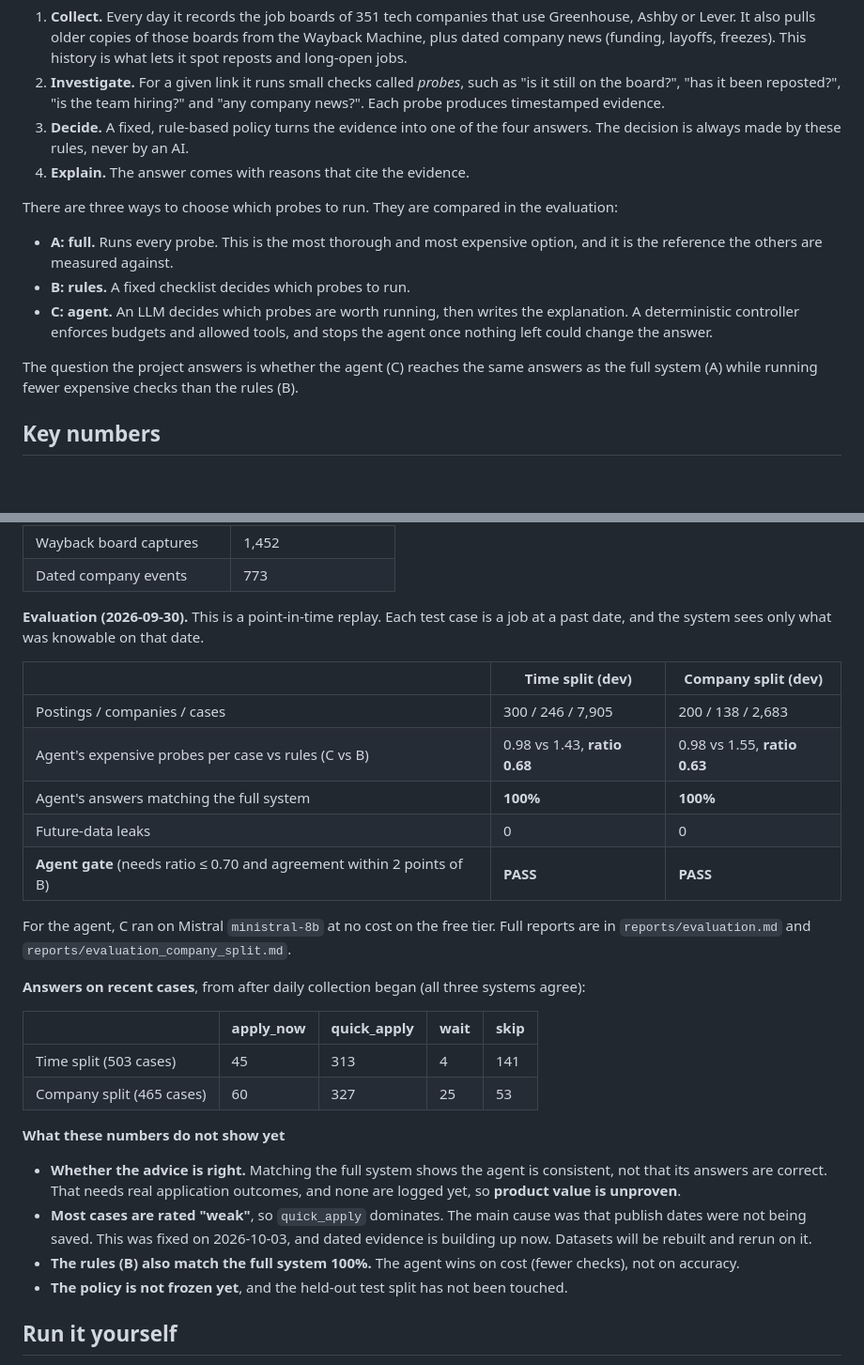
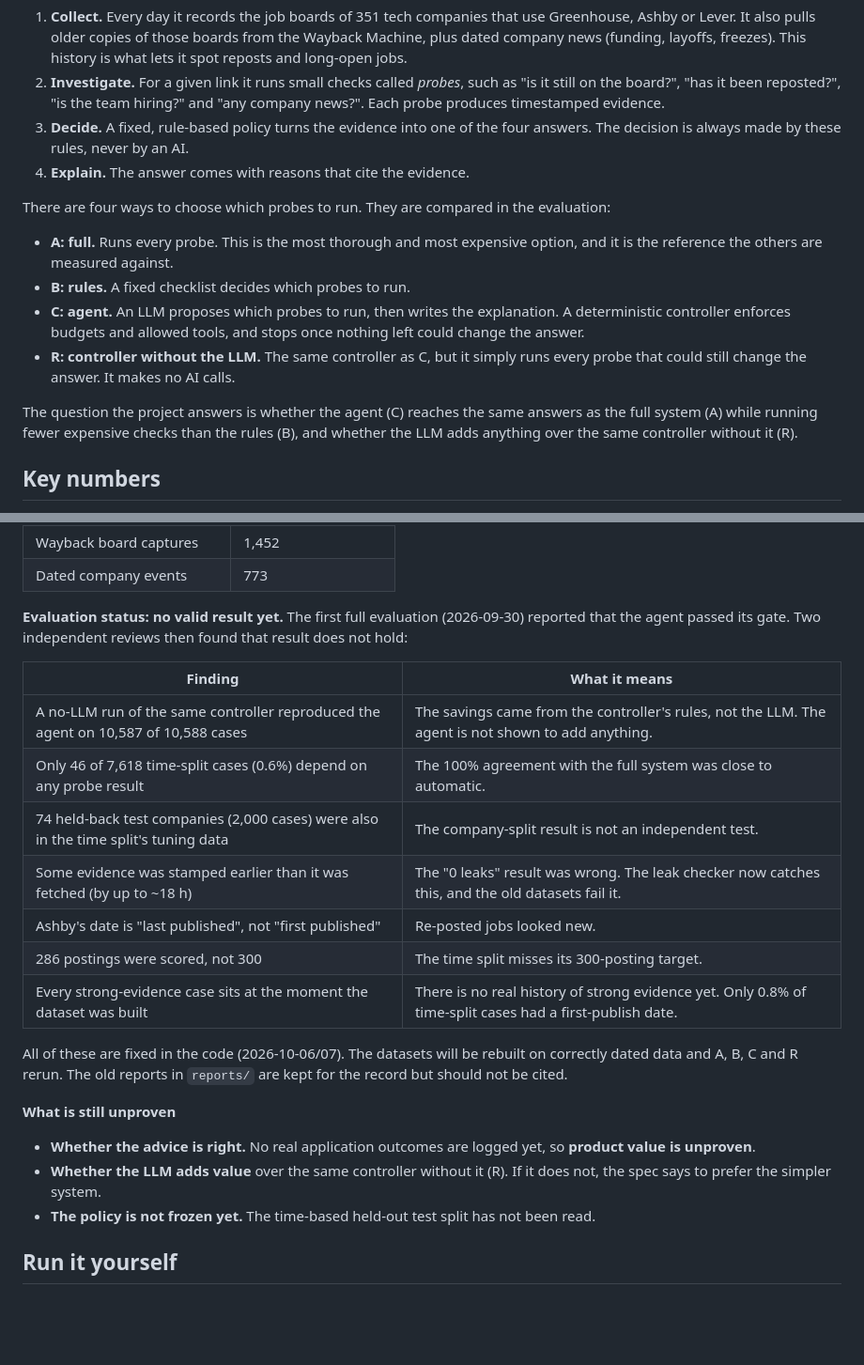
Before and after one commit to areebfazli/job_liveliness_investigator, a Markdown page: README.md, 2 parts joined by grey strips. Shown at 94% size. GitHub-like rendering; blank space fills up the shorter version.

Commit message:
README: replace the invalid 09-30 evaluation claims with the verified findings and current status; describe System R

```diff
--- a/README.md
+++ b/README.md
@@ -42,16 +42,18 @@ what the evidence shows and how strong that evidence is.
    four answers. The decision is always made by these rules, never by an AI.
 4. **Explain.** The answer comes with reasons that cite the evidence.
 
-There are three ways to choose which probes to run. They are compared in the
+There are four ways to choose which probes to run. They are compared in the
 evaluation:
 
 - **A: full.** Runs every probe. This is the most thorough and most expensive option, and it is the reference the others are measured against.
 - **B: rules.** A fixed checklist decides which probes to run.
-- **C: agent.** An LLM decides which probes are worth running, then writes the explanation. A deterministic controller enforces budgets and allowed tools, and stops the agent once nothing left could change the answer.
+- **C: agent.** An LLM proposes which probes to run, then writes the explanation. A deterministic controller enforces budgets and allowed tools, and stops once nothing left could change the answer.
+- **R: controller without the LLM.** The same controller as C, but it simply runs every probe that could still change the answer. It makes no AI calls.
 
 The question the project answers is whether the agent (C) reaches the same
 answers as the full system (A) while running fewer expensive checks than the
-rules (B).
+rules (B), and whether the LLM adds anything over the same controller without
+it (R).
 
 ## Key numbers
 
@@ -68,34 +70,29 @@ Status as of 2026-10-04.
 | Wayback board captures | 1,452 |
 | Dated company events | 773 |
 
-**Evaluation (2026-09-30).** This is a point-in-time replay. Each test case is
-a job at a past date, and the system sees only what was knowable on that date.
+**Evaluation status: no valid result yet.** The first full evaluation
+(2026-09-30) reported that the agent passed its gate. Two independent reviews
+then found that result does not hold:
 
-| | Time split (dev) | Company split (dev) |
-|---|---|---|
-| Postings / companies / cases | 300 / 246 / 7,905 | 200 / 138 / 2,683 |
-| Agent's expensive probes per case vs rules (C vs B) | 0.98 vs 1.43, **ratio 0.68** | 0.98 vs 1.55, **ratio 0.63** |
-| Agent's answers matching the full system | **100%** | **100%** |
-| Future-data leaks | 0 | 0 |
-| **Agent gate** (needs ratio ≤ 0.70 and agreement within 2 points of B) | **PASS** | **PASS** |
+| Finding | What it means |
+|---|---|
+| A no-LLM run of the same controller reproduced the agent on 10,587 of 10,588 cases | The savings came from the controller's rules, not the LLM. The agent is not shown to add anything. |
+| Only 46 of 7,618 time-split cases (0.6%) depend on any probe result | The 100% agreement with the full system was close to automatic. |
+| 74 held-back test companies (2,000 cases) were also in the time split's tuning data | The company-split result is not an independent test. |
+| Some evidence was stamped earlier than it was fetched (by up to ~18 h) | The "0 leaks" result was wrong. The leak checker now catches this, and the old datasets fail it. |
+| Ashby's date is "last published", not "first published" | Re-posted jobs looked new. |
+| 286 postings were scored, not 300 | The time split misses its 300-posting target. |
+| Every strong-evidence case sits at the moment the dataset was built | There is no real history of strong evidence yet. Only 0.8% of time-split cases had a first-publish date. |
 
-For the agent, C ran on Mistral `ministral-8b` at no cost on the free tier. Full
-reports are in `reports/evaluation.md` and `reports/evaluation_company_split.md`.
+All of these are fixed in the code (2026-10-06/07). The datasets will be rebuilt
+on correctly dated data and A, B, C and R rerun. The old reports in `reports/`
+are kept for the record but should not be cited.
 
-**Answers on recent cases**, from after daily collection began (all three
-systems agree):
+**What is still unproven**
 
-| | apply_now | quick_apply | wait | skip |
-|---|---|---|---|---|
-| Time split (503 cases) | 45 | 313 | 4 | 141 |
-| Company split (465 cases) | 60 | 327 | 25 | 53 |
-
-**What these numbers do not show yet**
-
-- **Whether the advice is right.** Matching the full system shows the agent is consistent, not that its answers are correct. That needs real application outcomes, and none are logged yet, so **product value is unproven**.
-- **Most cases are rated "weak"**, so `quick_apply` dominates. The main cause was that publish dates were not being saved. This was fixed on 2026-10-03, and dated evidence is building up now. Datasets will be rebuilt and rerun on it.
-- **The rules (B) also match the full system 100%.** The agent wins on cost (fewer checks), not on accuracy.
-- **The policy is not frozen yet**, and the held-out test split has not been touched.
+- **Whether the advice is right.** No real application outcomes are logged yet, so **product value is unproven**.
+- **Whether the LLM adds value** over the same controller without it (R). If it does not, the spec says to prefer the simpler system.
+- **The policy is not frozen yet.** The time-based held-out test split has not been read.
 
 ## Run it yourself
 
```
Also changed, not shown: other parts of README.md (+1 -1 lines).
